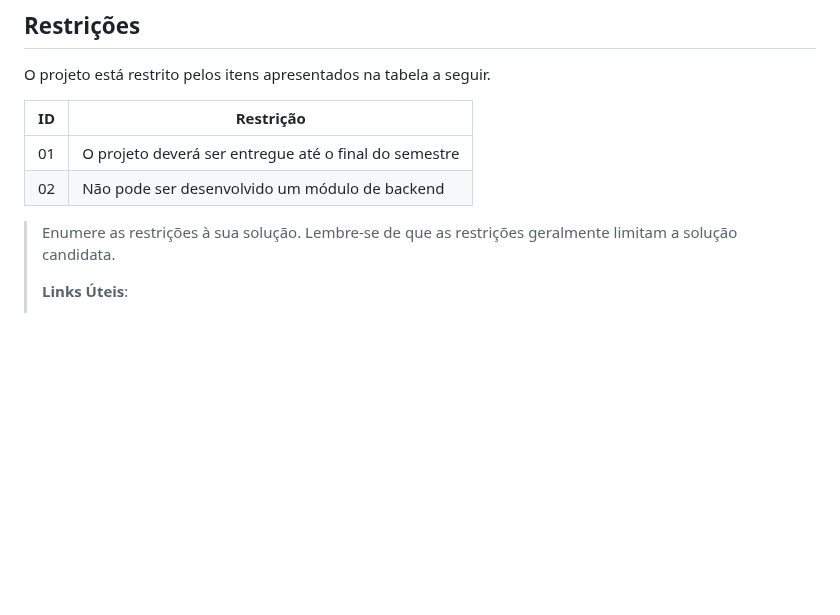
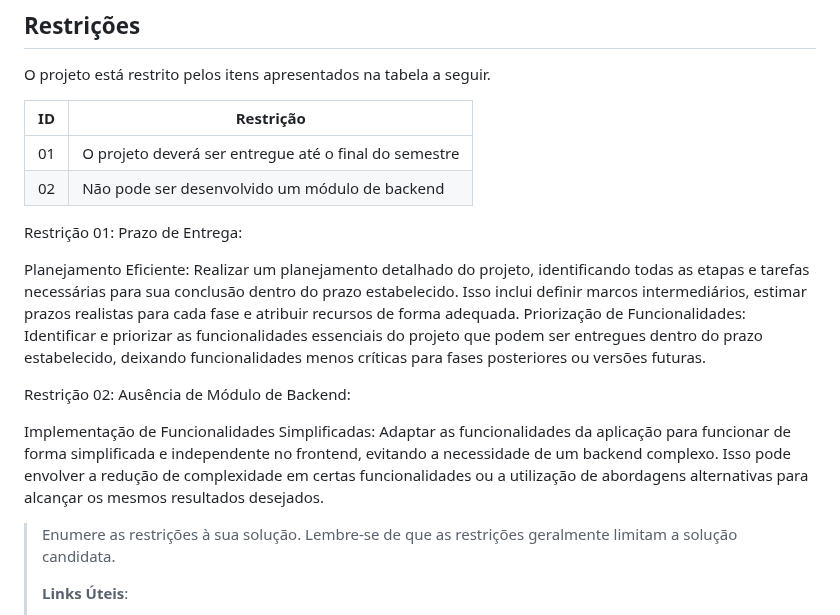
Before and after one commit to JPGHP/pmg-es-2024-1-ti1-2401100-g1-pseudociencia, a Markdown page: docs/relatorio/Relatorio Tecnico - TEMPLATE.md, the part around the change. Rendered like a GitHub page; blank space fills up the shorter version.

Commit message:
Restrições - TEMPLATE.md

```diff
--- a/docs/relatorio/Relatorio Tecnico - TEMPLATE.md
+++ b/docs/relatorio/Relatorio Tecnico - TEMPLATE.md
@@ -268,6 +268,15 @@ O projeto está restrito pelos itens apresentados na tabela a seguir.
 |--|-------------------------------------------------------|
 |01| O projeto deverá ser entregue até o final do semestre |
 |02| Não pode ser desenvolvido um módulo de backend        |
+
+Restrição 01: Prazo de Entrega:
+
+Planejamento Eficiente: Realizar um planejamento detalhado do projeto, identificando todas as etapas e tarefas necessárias para sua conclusão dentro do prazo estabelecido. Isso inclui definir marcos intermediários, estimar prazos realistas para cada fase e atribuir recursos de forma adequada.
+Priorização de Funcionalidades: Identificar e priorizar as funcionalidades essenciais do projeto que podem ser entregues dentro do prazo estabelecido, deixando funcionalidades menos críticas para fases posteriores ou versões futuras.
+
+Restrição 02: Ausência de Módulo de Backend:
+
+Implementação de Funcionalidades Simplificadas: Adaptar as funcionalidades da aplicação para funcionar de forma simplificada e independente no frontend, evitando a necessidade de um backend complexo. Isso pode envolver a redução de complexidade em certas funcionalidades ou a utilização de abordagens alternativas para alcançar os mesmos resultados desejados.
 
 
 > Enumere as restrições à sua solução. Lembre-se de que as restrições
```
